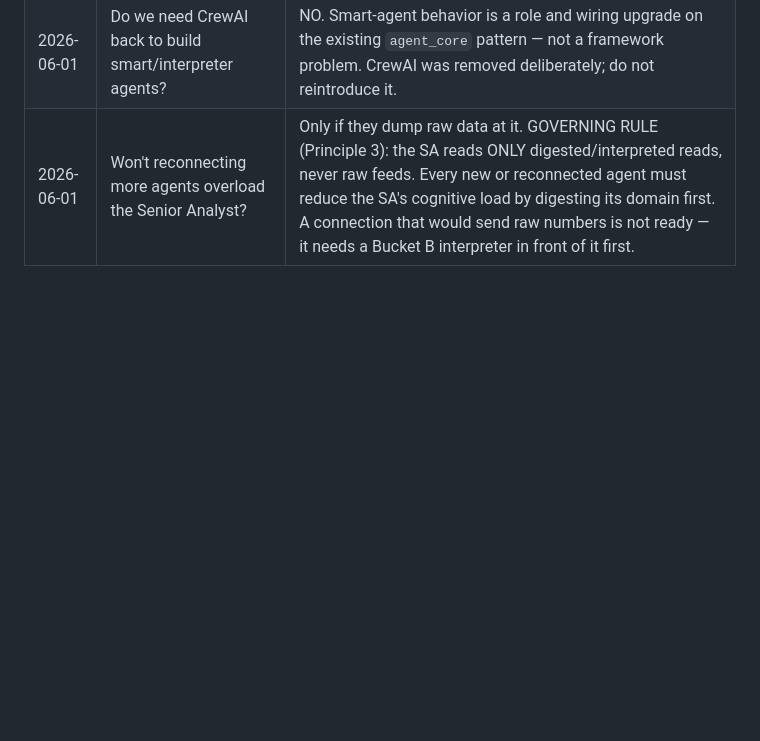
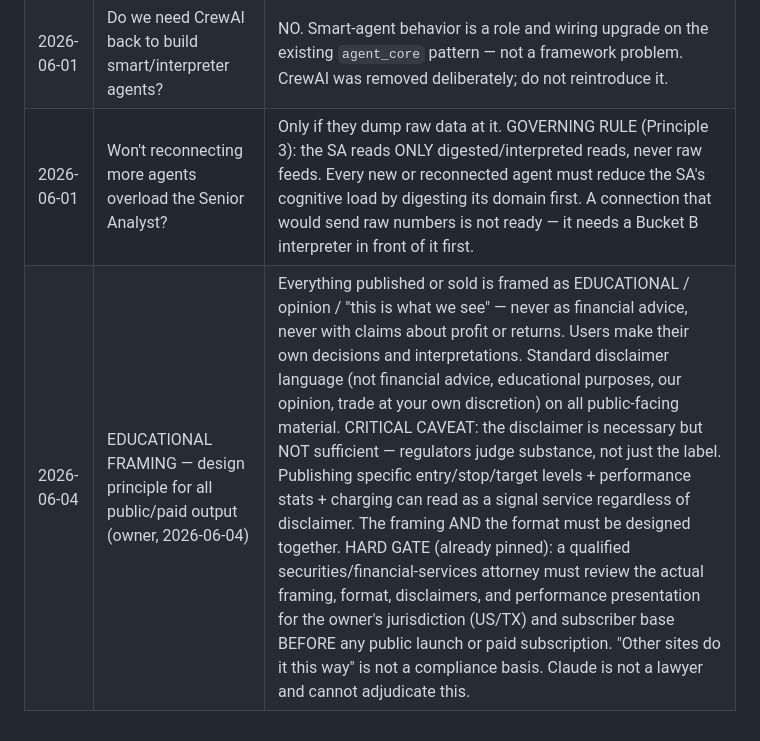
Before and after one commit to Kabroda-Trading/KTBB_APP_V2, a Markdown page: WORK_LOG.md, the part around the change. Drawn GitHub-style; blank space fills up the shorter version.

Commit message:
DOCS: PARKING LOT — pin EDUCATIONAL FRAMING + attorney hard-gate (2026-06-04)
Co-Authored-By: Claude Sonnet 4.6 <noreply@anthropic.com>

```diff
--- a/WORK_LOG.md
+++ b/WORK_LOG.md
@@ -580,3 +580,4 @@ done, we review this list and decide what graduates to OPEN WORK ITEMS.*
 | 2026-06-01 | Is the system broken? | Mostly no — most nodes are [OK]. The gap was mental-model vs. code, plus prompt-only enforcement of the gate. |
 | 2026-06-01 | Do we need CrewAI back to build smart/interpreter agents? | NO. Smart-agent behavior is a role and wiring upgrade on the existing `agent_core` pattern — not a framework problem. CrewAI was removed deliberately; do not reintroduce it. |
 | 2026-06-01 | Won't reconnecting more agents overload the Senior Analyst? | Only if they dump raw data at it. GOVERNING RULE (Principle 3): the SA reads ONLY digested/interpreted reads, never raw feeds. Every new or reconnected agent must reduce the SA's cognitive load by digesting its domain first. A connection that would send raw numbers is not ready — it needs a Bucket B interpreter in front of it first. |
+| 2026-06-04 | EDUCATIONAL FRAMING — design principle for all public/paid output (owner, 2026-06-04) | Everything published or sold is framed as EDUCATIONAL / opinion / "this is what we see" — never as financial advice, never with claims about profit or returns. Users make their own decisions and interpretations. Standard disclaimer language (not financial advice, educational purposes, our opinion, trade at your own discretion) on all public-facing material. CRITICAL CAVEAT: the disclaimer is necessary but NOT sufficient — regulators judge substance, not just the label. Publishing specific entry/stop/target levels + performance stats + charging can read as a signal service regardless of disclaimer. The framing AND the format must be designed together. HARD GATE (already pinned): a qualified securities/financial-services attorney must review the actual framing, format, disclaimers, and performance presentation for the owner's jurisdiction (US/TX) and subscriber base BEFORE any public launch or paid subscription. "Other sites do it this way" is not a compliance basis. Claude is not a lawyer and cannot adjudicate this. |
```
